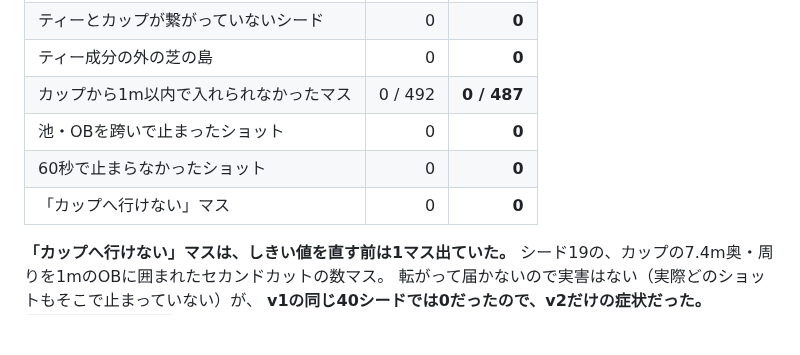
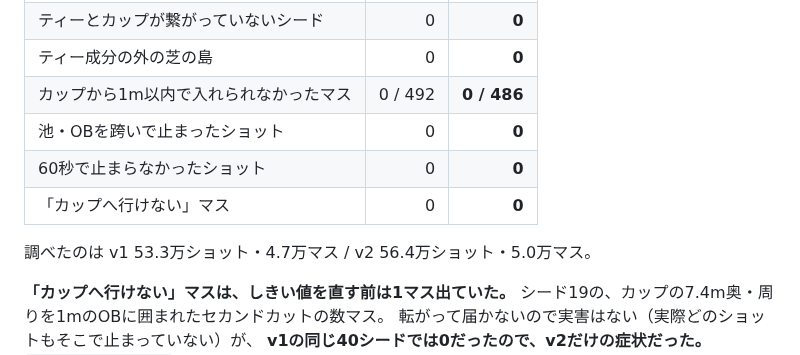
Before and after one commit to hanagemaru/putt, a Markdown page: PROJECT_STATUS.md, the part around the change. Rendered like a GitHub page; blank space fills up the shorter version.

Commit message:
詰み検証の結果をしきい値修正後の実測に差し替える
check:stuck --gen=v2 --seeds=1-40 を回し直し、「カップへ行けない」マスが0になったことを
確認した（56.4万ショット・5.0万マス）。詰み0・カップから1m以内の486マスは全てカップイン可・
芝の島0・池やOBを跨いだショット0・止まらなかったショット0 で、v1と同じ水準。

Co-Authored-By: Claude Opus 5 <noreply@anthropic.com>
Claude-Session: https://claude.ai/code/session_01SF127FrdfAR7dCJ4j9dg5H

```diff
--- a/PROJECT_STATUS.md
+++ b/PROJECT_STATUS.md
@@ -293,10 +293,12 @@ AdSense申請全体・ハブ側の準備は `hanage-hub` の正本に従う。
 | 詰み（どう打っても池かOB）のマス | 0 | **0** |
 | ティーとカップが繋がっていないシード | 0 | **0** |
 | ティー成分の外の芝の島 | 0 | **0** |
-| カップから1m以内で入れられなかったマス | 0 / 492 | **0 / 487** |
+| カップから1m以内で入れられなかったマス | 0 / 492 | **0 / 486** |
 | 池・OBを跨いで止まったショット | 0 | **0** |
 | 60秒で止まらなかったショット | 0 | **0** |
 | 「カップへ行けない」マス | 0 | **0** |
+
+調べたのは v1 53.3万ショット・4.7万マス / v2 56.4万ショット・5.0万マス。
 
 **「カップへ行けない」マスは、しきい値を直す前は1マス出ていた。**
 シード19の、カップの7.4m奥・周りを1mのOBに囲まれたセカンドカットの数マス。
```
